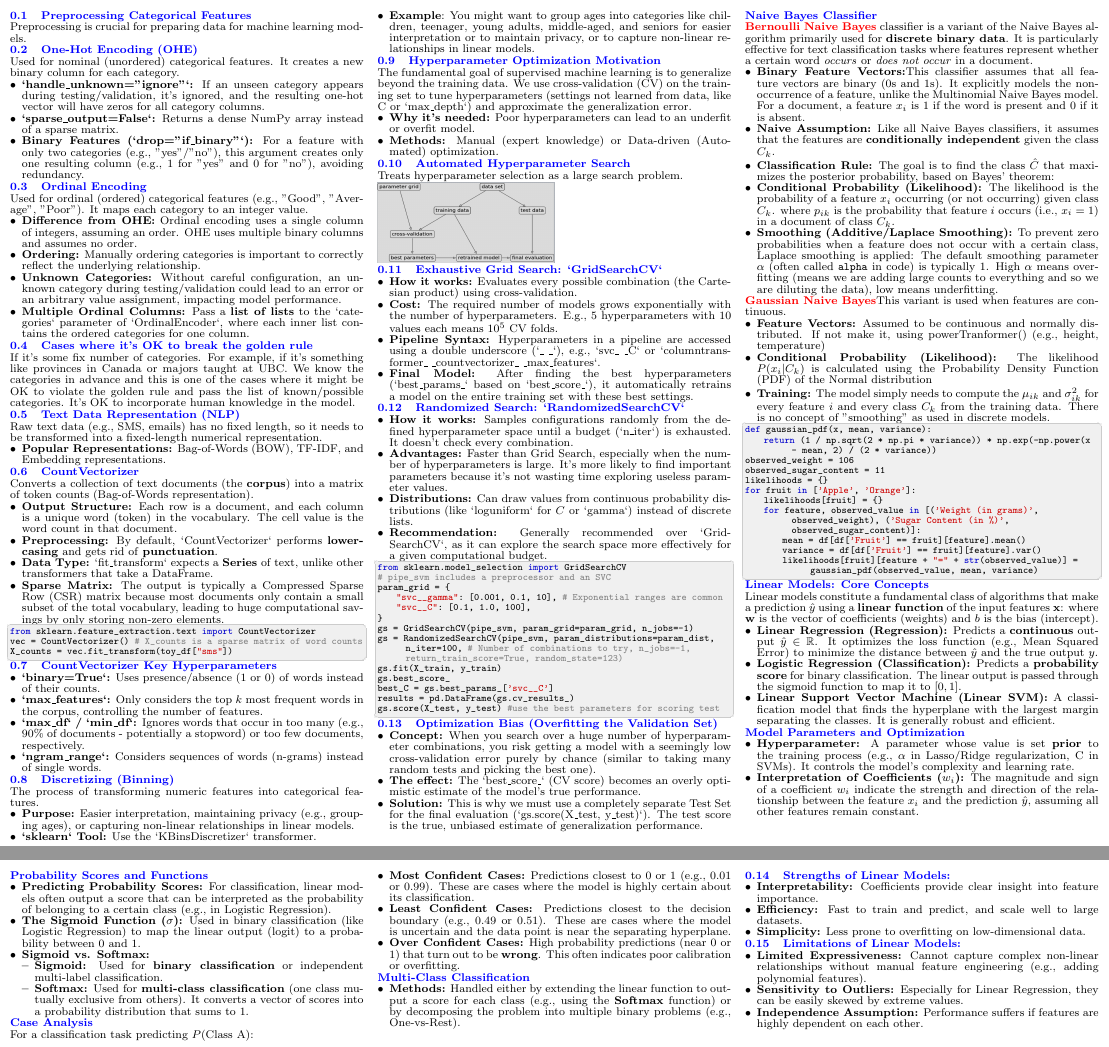
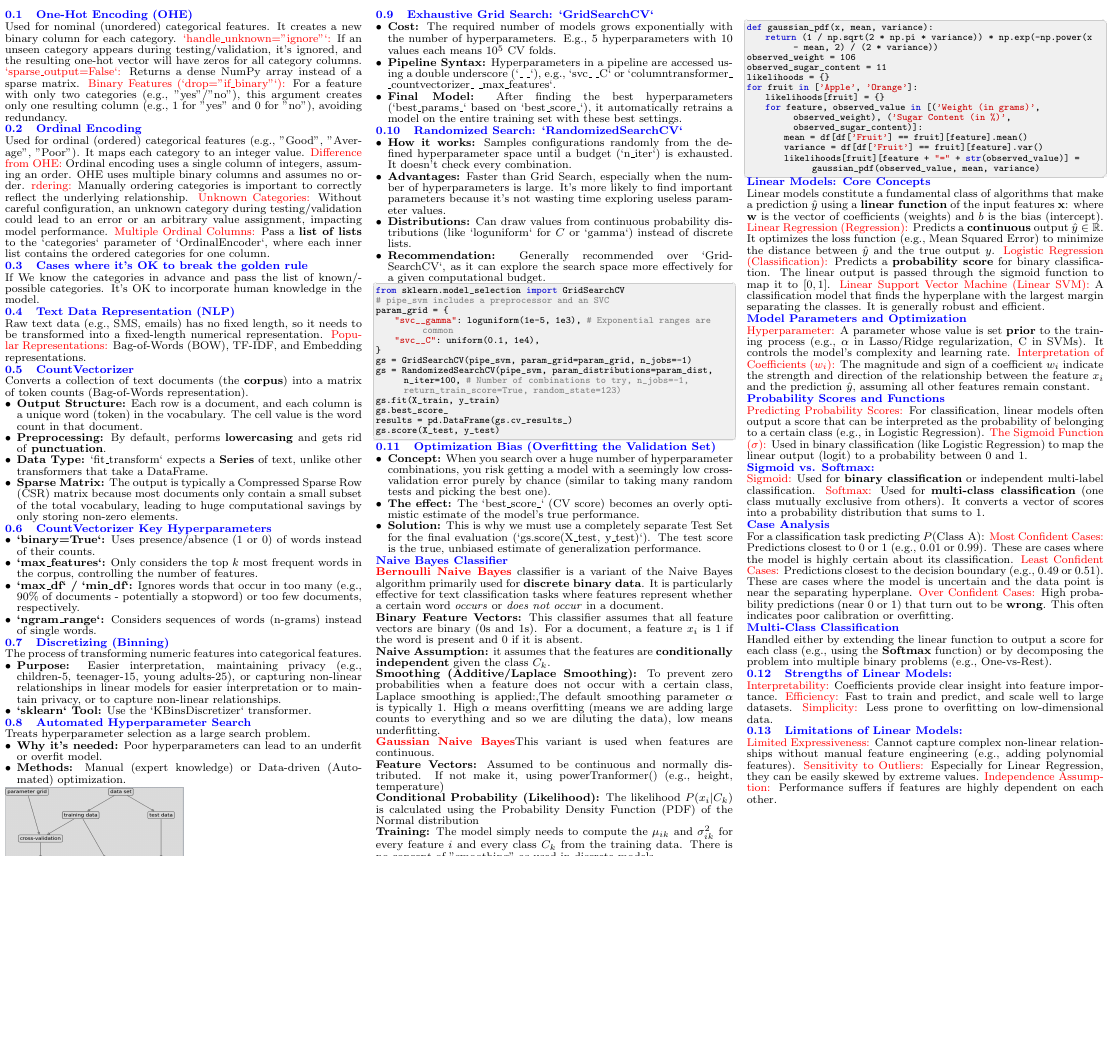
Before and after one commit to Vin-dictive/MDS-cheatsheets, a LaTeX document (571/571_quiz_2_cheatsheet.tex): two parts of pages 1 and 2 of 2 before the commit and part of the page after it, the two joined at a grey line, cut at the place of the change, the shorter picture padded with empty space. Compiled offline with pdfLaTeX.

Commit message:
Adjusted spacing 571

```diff
--- a/571/571_quiz_2_cheatsheet.tex
+++ b/571/571_quiz_2_cheatsheet.tex
@@ -1,7 +1,7 @@
 \documentclass[8pt,landscape]{article}
 
 % PACKAGES
-\usepackage[letterpaper, margin=0.1in]{geometry}
+\usepackage[letterpaper, margin=0.05in]{geometry}
 \usepackage{amsmath, amssymb, geometry}
 \usepackage{multicol}
 \usepackage{setspace}
@@ -80,44 +80,31 @@
 \fontsize{8}{9}\selectfont % Set the base font size to 8pt and line skip to 9pt for the entire document
 \pagestyle{empty}
 \begin{multicols}{3}
-
-\subsection{Preprocessing Categorical Features}
-\smalltext{
-Preprocessing is crucial for preparing data for machine learning models.
-}
-
 \subsection{One-Hot Encoding (OHE)}
 \smalltext{
 Used for nominal (unordered) categorical features. It creates a new binary column for each category.
-\begin{itemize}
-    \item \textbf{`handle\_unknown="ignore"`:} If an unseen category appears during testing/validation, it's ignored, and the resulting one-hot vector will have zeros for all category columns.
-    \item \textbf{`sparse\_output=False`:} Returns a dense NumPy array instead of a sparse matrix.
-    \item \textbf{Binary Features (`drop="if\_binary"`):} For a feature with only two categories (e.g., "yes"/"no"), this argument creates only one resulting column (e.g., $1$ for "yes" and $0$ for "no"), avoiding redundancy.
-\end{itemize}
+    \textcolor{red}{`handle\_unknown="ignore"`:} If an unseen category appears during testing/validation, it's ignored, and the resulting one-hot vector will have zeros for all category columns.
+    \textcolor{red}{`sparse\_output=False`:} Returns a dense NumPy array instead of a sparse matrix.
+    \textcolor{red}{Binary Features (`drop="if\_binary"`):} For a feature with only two categories (e.g., "yes"/"no"), this argument creates only one resulting column (e.g., $1$ for "yes" and $0$ for "no"), avoiding redundancy.
 }
 \subsection{Ordinal Encoding}
 \smalltext{
 Used for ordinal (ordered) categorical features (e.g., "Good", "Average", "Poor"). It maps each category to an integer value.
-\begin{itemize}
-    \item \textbf{Difference from OHE:} Ordinal encoding uses a single column of integers, assuming an order. OHE uses multiple binary columns and assumes no order.
-    \item \textbf{Ordering:} Manually ordering categories is important to correctly reflect the underlying relationship.
-    \item \textbf{Unknown Categories:} Without careful configuration, an unknown category during testing/validation could lead to an error or an arbitrary value assignment, impacting model performance.
-    \item \textbf{Multiple Ordinal Columns:} Pass a \textbf{list of lists} to the `categories` parameter of `OrdinalEncoder`, where each inner list contains the ordered categories for one column.
-\end{itemize}
+    \textcolor{red}{Difference from OHE:} Ordinal encoding uses a single column of integers, assuming an order. OHE uses multiple binary columns and assumes no order.
+    \textcolor{red}{rdering:} Manually ordering categories is important to correctly reflect the underlying relationship.
+    \textcolor{red}{Unknown Categories:} Without careful configuration, an unknown category during testing/validation could lead to an error or an arbitrary value assignment, impacting model performance.
+    \textcolor{red}{Multiple Ordinal Columns:} Pass a \textbf{list of lists} to the `categories` parameter of `OrdinalEncoder`, where each inner list contains the ordered categories for one column.
 }
 
 \subsection{Cases where it's OK to break the golden rule}
 \smalltext{
-If it's some fix number of categories. For example, if it's something like provinces in Canada or majors taught at UBC. We know the categories in advance and this is one of the cases where it might be OK to violate the golden rule and pass the list of known/possible categories. It's OK to incorporate human knowledge in the model.
+If We know the categories in advance and pass the list of known/possible categories. It's OK to incorporate human knowledge in the model.
 }
 
 \subsection{Text Data Representation (NLP)}
-
 \smalltext{
 Raw text data (e.g., SMS, emails) has no fixed length, so it needs to be transformed into a fixed-length numerical representation.
-\begin{itemize}
-    \item \textbf{Popular Representations:} Bag-of-Words (BOW), TF-IDF, and Embedding representations.
-\end{itemize}
+\textcolor{red}{Popular Representations:} Bag-of-Words (BOW), TF-IDF, and Embedding representations.
 }
 
 \subsection{CountVectorizer}
@@ -125,17 +112,11 @@ Raw text data (e.g., SMS, emails) has no fixed length, so it needs to be transfo
 Converts a collection of text documents (the \textbf{corpus}) into a matrix of token counts (Bag-of-Words representation).
 \begin{itemize}
     \item \textbf{Output Structure:} Each row is a document, and each column is a unique word (token) in the vocabulary. The cell value is the word count in that document.
-    \item \textbf{Preprocessing:} By default, `CountVectorizer` performs \textbf{lowercasing} and gets rid of \textbf{punctuation}.
+    \item \textbf{Preprocessing:} By default, performs \textbf{lowercasing} and gets rid of \textbf{punctuation}.
     \item \textbf{Data Type:} `fit\_transform` expects a \textbf{Series} of text, unlike other transformers that take a DataFrame.
     \item \textbf{Sparse Matrix:} The output is typically a Compressed Sparse Row (CSR) matrix because most documents only contain a small subset of the total vocabulary, leading to huge computational savings by only storing non-zero elements.
 \end{itemize}
 }
-\begin{lstlisting}[language=Python]
-from sklearn.feature_extraction.text import CountVectorizer
-vec = CountVectorizer() # X_counts is a sparse matrix of word counts
-X_counts = vec.fit_transform(toy_df["sms"])
-\end{lstlisting}
-
 \subsection{CountVectorizer Key Hyperparameters}
 \smalltext{
 \begin{itemize}
@@ -145,42 +126,31 @@ X_counts = vec.fit_transform(toy_df["sms"])
     \item \textbf{`ngram\_range`:} Considers sequences of words (n-grams) instead of single words.
 \end{itemize}
 }
-
 \subsection{Discretizing (Binning)}
 \smalltext{
 The process of transforming numeric features into categorical features.
 \begin{itemize}
-    \item \textbf{Purpose:} Easier interpretation, maintaining privacy (e.g., grouping ages), or capturing non-linear relationships in linear models.
+    \item \textbf{Purpose:} Easier interpretation, maintaining privacy (e.g., children-5, teenager-15, young adults-25), or capturing non-linear relationships in linear models for easier interpretation or to maintain privacy, or to capture non-linear relationships.
     \item \textbf{`sklearn` Tool:} Use the `KBinsDiscretizer` transformer.
-    \item \textbf{Example}: You might want to group ages into categories like children, teenager, young adults, middle-aged, and seniors for easier interpretation or to maintain privacy, or to capture non-linear relationships in linear models.
-
 \end{itemize}
 }
-
-\subsection{Hyperparameter Optimization Motivation}
+\subsection{Automated Hyperparameter Search}
 \smalltext{
-The fundamental goal of supervised machine learning is to generalize beyond the training data. We use cross-validation (CV) on the training set to tune hyperparameters (settings not learned from data, like C or `max\_depth`) and approximate the generalization error.
+    Treats hyperparameter selection as a large search problem.
 \begin{itemize}
     \item \textbf{Why it's needed:} Poor hyperparameters can lead to an underfit or overfit model.
     \item \textbf{Methods:} Manual (expert knowledge) or Data-driven (Automated) optimization.
 \end{itemize}
 }
-\subsection{Automated Hyperparameter Search}
-\smalltext{
-Treats hyperparameter selection as a large search problem.
-}
 \includegraphics[width=0.5\linewidth, height=2cm]{opti.png}
-
 \subsection{Exhaustive Grid Search: `GridSearchCV`}
 \smalltext{
 \begin{itemize}
-    \item \textbf{How it works:} Evaluates every possible combination (the Cartesian product) using cross-validation.
     \item \textbf{Cost:} The required number of models grows exponentially with the number of hyperparameters. E.g., 5 hyperparameters with 10 values each means $10^5$ CV folds.
     \item \textbf{Pipeline Syntax:} Hyperparameters in a pipeline are accessed using a double underscore (`\_ \_`), e.g., `svc\_ \_C` or `columntransformer\_ \_countvectorizer\_ \_max\_features`.
     \item \textbf{Final Model:} After finding the best hyperparameters (`best\_params\_` based on `best\_score\_`), it automatically retrains a model on the entire training set with these best settings.
 \end{itemize}
 }
-
 \subsection{Randomized Search: `RandomizedSearchCV`}
 \smalltext{
 \begin{itemize}
@@ -194,16 +164,15 @@ Treats hyperparameter selection as a large search problem.
 from sklearn.model_selection import GridSearchCV
 # pipe_svm includes a preprocessor and an SVC
 param_grid = {
-    "svc__gamma": [0.001, 0.1, 10], # Exponential ranges are common
-    "svc__C": [0.1, 1.0, 100],
+    "svc__gamma": loguniform(1e-5, 1e3), # Exponential ranges are common
+    "svc__C": uniform(0.1, 1e4),
 }
 gs = GridSearchCV(pipe_svm, param_grid=param_grid, n_jobs=-1)
 gs = RandomizedSearchCV(pipe_svm, param_distributions=param_dist, n_iter=100, # Number of combinations to try, n_jobs=-1, return_train_score=True, random_state=123)
 gs.fit(X_train, y_train)
 gs.best_score_
-best_C = gs.best_params_['svc__C']
 results = pd.DataFrame(gs.cv_results_)
-gs.score(X_test, y_test) #use the best parameters for scoring test
+gs.score(X_test, y_test)
 \end{lstlisting}
 
 \subsection{Optimization Bias (Overfitting the Validation Set)}
@@ -214,24 +183,17 @@ gs.score(X_test, y_test) #use the best parameters for scoring test
     \item \textbf{Solution:} This is why we must use a completely separate Test Set for the final evaluation (`gs.score(X\_test, y\_test)`). The test score is the true, unbiased estimate of generalization performance.
 \end{itemize}
 }
-
 \subsection*{Naive Bayes Classifier}
-\textcolor{red}{\textbf{Bernoulli Naive Bayes}} classifier is a variant of the Naive Bayes algorithm primarily used for \textbf{discrete binary data}. It is particularly effective for text classification tasks where features represent whether a certain word \emph{occurs} or \emph{does not occur} in a document.
-\begin{itemize}
-    \item \textbf{Binary Feature Vectors:}This classifier assumes that all feature vectors are binary (0s and 1s). It explicitly models the non-occurrence of a feature, unlike the Multinomial Naive Bayes model. For a document, a feature $x_i$ is 1 if the word is present and 0 if it is absent.
-    \item \textbf{Naive Assumption:} Like all Naive Bayes classifiers, it assumes that the features are \textbf{conditionally independent} given the class $C_k$.
-    \item \textbf{Classification Rule:} The goal is to find the class $\hat{C}$ that maximizes the posterior probability, based on Bayes' theorem:
-    \item \textbf{Conditional Probability (Likelihood):} The likelihood is the probability of a feature $x_i$ occurring (or not occurring) given class $C_k$.
-    where $p_{ik}$ is the probability that feature $i$ occurs (i.e., $x_i = 1$) in a document of class $C_k$.
-    \item \textbf{Smoothing (Additive/Laplace Smoothing):} To prevent zero probabilities when a feature does not occur with a certain class, Laplace smoothing is applied:
-    The default smoothing parameter $\alpha$ (often called \texttt{alpha} in code) is typically 1. High $\alpha$ means overfitting (means we are adding large counts to everything and so we are diluting the data), low means underfitting.
-\end{itemize}
-\textcolor{red}{\textbf{Gaussian Naive Bayes}}This variant is used when features are continuous.
-\begin{itemize}
-    \item \textbf{Feature Vectors:} Assumed to be continuous and normally distributed. If not make it, using powerTranformer() (e.g., height, temperature)
-    \item \textbf{Conditional Probability (Likelihood):} The likelihood $P(x_i | C_k)$ is calculated using the Probability Density Function (PDF) of the Normal distribution
-    \item \textbf{Training:} The model simply needs to compute the $\mu_{ik}$ and $\sigma_{ik}^2$ for every feature $i$ and every class $C_k$ from the training data. There is no concept of "smoothing" as used in discrete models.
-\end{itemize}
+\smalltext{
+\textcolor{red}{\textbf{Bernoulli Naive Bayes}} classifier is a variant of the Naive Bayes algorithm primarily used for \textbf{discrete binary data}. It is particularly effective for text classification tasks where features represent whether a certain word \emph{occurs} or \emph{does not occur} in a document. \\
+\textbf{Binary Feature Vectors:} This classifier assumes that all feature vectors are binary (0s and 1s). For a document, a feature $x_i$ is 1 if the word is present and 0 if it is absent. \\
+\textbf{Naive Assumption:} it assumes that the features are \textbf{conditionally independent} given the class $C_k$. \\
+\textbf{Smoothing (Additive/Laplace Smoothing):} To prevent zero probabilities when a feature does not occur with a certain class, Laplace smoothing is applied:,The default smoothing parameter $\alpha$ is typically 1. High $\alpha$ means overfitting (means we are adding large counts to everything and so we are diluting the data), low means underfitting. \\
+\textcolor{red}{\textbf{Gaussian Naive Bayes}}This variant is used when features are continuous. \\
+\textbf{Feature Vectors:} Assumed to be continuous and normally distributed. If not make it, using powerTranformer() (e.g., height, temperature) \\
+\textbf{Conditional Probability (Likelihood):} The likelihood $P(x_i | C_k)$ is calculated using the Probability Density Function (PDF) of the Normal distribution \\
+\textbf{Training:} The model simply needs to compute the $\mu_{ik}$ and $\sigma_{ik}^2$ for every feature $i$ and every class $C_k$ from the training data. There is no concept of "smoothing" as used in discrete models. \\
+}
 \begin{lstlisting}[language=Python]
 def gaussian_pdf(x, mean, variance):
     return (1 / np.sqrt(2 * np.pi * variance)) * np.exp(-np.power(x - mean, 2) / (2 * variance))
@@ -248,58 +210,34 @@ for fruit in ['Apple', 'Orange']:
 \subsection*{Linear Models: Core Concepts}
 Linear models constitute a fundamental class of algorithms that make a prediction $\hat{y}$ using a \textbf{linear function} of the input features $\mathbf{x}$:
 where $\mathbf{w}$ is the vector of coefficients (weights) and $b$ is the bias (intercept).
-\begin{itemize}
-    \item \textbf{Linear Regression (Regression):} Predicts a \textbf{continuous} output $\hat{y} \in \mathbb{R}$. It optimizes the loss function (e.g., Mean Squared Error) to minimize the distance between $\hat{y}$ and the true output $y$.
-    \item \textbf{Logistic Regression (Classification):} Predicts a \textbf{probability score} for binary classification. The linear output is passed through the sigmoid function to map it to $[0, 1]$.
-    \item \textbf{Linear Support Vector Machine (Linear SVM):} A classification model that finds the hyperplane with the largest margin separating the classes. It is generally robust and efficient.
-\end{itemize}
-
+    \textcolor{red}{Linear Regression (Regression):} Predicts a \textbf{continuous} output $\hat{y} \in \mathbb{R}$. It optimizes the loss function (e.g., Mean Squared Error) to minimize the distance between $\hat{y}$ and the true output $y$.
+    \textcolor{red}{Logistic Regression (Classification):} Predicts a \textbf{probability score} for binary classification. The linear output is passed through the sigmoid function to map it to $[0, 1]$.
+    \textcolor{red}{Linear Support Vector Machine (Linear SVM):} A classification model that finds the hyperplane with the largest margin separating the classes. It is generally robust and efficient.
 \subsection*{Model Parameters and Optimization}
-
-\begin{itemize}
-    \item \textbf{Hyperparameter:} A parameter whose value is set \textbf{prior} to the training process (e.g., $\alpha$ in Lasso/Ridge regularization, C in SVMs). It controls the model's complexity and learning rate.
-    \item \textbf{Interpretation of Coefficients ($w_i$):} The magnitude and sign of a coefficient $w_i$ indicate the strength and direction of the relationship between the feature $x_i$ and the prediction $\hat{y}$, assuming all other features remain constant.
-\end{itemize}
-
+\textcolor{red}{Hyperparameter:} A parameter whose value is set \textbf{prior} to the training process (e.g., $\alpha$ in Lasso/Ridge regularization, C in SVMs). It controls the model's complexity and learning rate.
+\textcolor{red}{Interpretation of Coefficients ($w_i$):} The magnitude and sign of a coefficient $w_i$ indicate the strength and direction of the relationship between the feature $x_i$ and the prediction $\hat{y}$, assuming all other features remain constant.
 \subsection*{Probability Scores and Functions}
-
-\begin{itemize}
-    \item \textbf{Predicting Probability Scores:} For classification, linear models often output a score that can be interpreted as the probability of belonging to a certain class (e.g., in Logistic Regression).
-    \item \textbf{The Sigmoid Function ($\sigma$):} Used in binary classification (like Logistic Regression) to map the linear output (logit) to a probability between 0 and 1.
-    \item \textbf{Sigmoid vs. Softmax:}
-    \begin{itemize}
-        \item \textbf{Sigmoid:} Used for \textbf{binary classification} or independent multi-label classification.
-        \item \textbf{Softmax:} Used for \textbf{multi-class classification} (one class mutually exclusive from others). It converts a vector of scores into a probability distribution that sums to 1.
-    \end{itemize}
-\end{itemize}
-
+\textcolor{red}{Predicting Probability Scores:} For classification, linear models often output a score that can be interpreted as the probability of belonging to a certain class (e.g., in Logistic Regression).
+    \textcolor{red}{The Sigmoid Function ($\sigma$):} Used in binary classification (like Logistic Regression) to map the linear output (logit) to a probability between 0 and 1.
+    \subsection*{Sigmoid vs. Softmax:}
+    \textcolor{red}{Sigmoid:} Used for \textbf{binary classification} or independent multi-label classification.
+     \textcolor{red}{Softmax:} Used for \textbf{multi-class classification} (one class mutually exclusive from others). It converts a vector of scores into a probability distribution that sums to 1.
 \subsection*{Case Analysis}
-
 For a classification task predicting $P(\text{Class A})$:
-
-\begin{itemize}
-    \item \textbf{Most Confident Cases:} Predictions closest to 0 or 1 (e.g., 0.01 or 0.99). These are cases where the model is highly certain about its classification.
-    \item \textbf{Least Confident Cases:} Predictions closest to the decision boundary (e.g., 0.49 or 0.51). These are cases where the model is uncertain and the data point is near the separating hyperplane.
-    \item \textbf{Over Confident Cases:} High probability predictions (near 0 or 1) that turn out to be \textbf{wrong}. This often indicates poor calibration or overfitting.
-\end{itemize}
+\textcolor{red}{Most Confident Cases:} Predictions closest to 0 or 1 (e.g., 0.01 or 0.99). These are cases where the model is highly certain about its classification.
+\textcolor{red}{Least Confident Cases:} Predictions closest to the decision boundary (e.g., 0.49 or 0.51). These are cases where the model is uncertain and the data point is near the separating hyperplane.
+\textcolor{red}{Over Confident Cases:} High probability predictions (near 0 or 1) that turn out to be \textbf{wrong}. This often indicates poor calibration or overfitting.
 
 \subsection*{Multi-Class Classification}
-
-\begin{itemize}
-    \item \textbf{Methods:} Handled either by extending the linear function to output a score for each class (e.g., using the \textbf{Softmax} function) or by decomposing the problem into multiple binary problems (e.g., One-vs-Rest).
-\end{itemize}
+Handled either by extending the linear function to output a score for each class (e.g., using the \textbf{Softmax} function) or by decomposing the problem into multiple binary problems (e.g., One-vs-Rest).
 
 \subsection{Strengths of Linear Models:}
-\begin{itemize}
-    \item \textbf{Interpretability:} Coefficients provide clear insight into feature importance.
-    \item \textbf{Efficiency:} Fast to train and predict, and scale well to large datasets.
-    \item \textbf{Simplicity:} Less prone to overfitting on low-dimensional data.
-\end{itemize}
+\textcolor{red}{Interpretability:} Coefficients provide clear insight into feature importance.
+ \textcolor{red}{Efficiency:} Fast to train and predict, and scale well to large datasets.
+\textcolor{red}{Simplicity:} Less prone to overfitting on low-dimensional data.
 \subsection{Limitations of Linear Models:}
-\begin{itemize}
-    \item \textbf{Limited Expressiveness:} Cannot capture complex non-linear relationships without manual feature engineering (e.g., adding polynomial features).
-    \item \textbf{Sensitivity to Outliers:} Especially for Linear Regression, they can be easily skewed by extreme values.
-    \item \textbf{Independence Assumption:} Performance suffers if features are highly dependent on each other.
-\end{itemize}
+\textcolor{red}{Limited Expressiveness:} Cannot capture complex non-linear relationships without manual feature engineering (e.g., adding polynomial features).
+  \textcolor{red}{Sensitivity to Outliers:} Especially for Linear Regression, they can be easily skewed by extreme values.
+ \textcolor{red}{Independence Assumption:} Performance suffers if features are highly dependent on each other.
 \end{multicols}
 \end{document}
```
Also changed, not shown: 571/571_quiz_2_cheatsheet.pdf.
